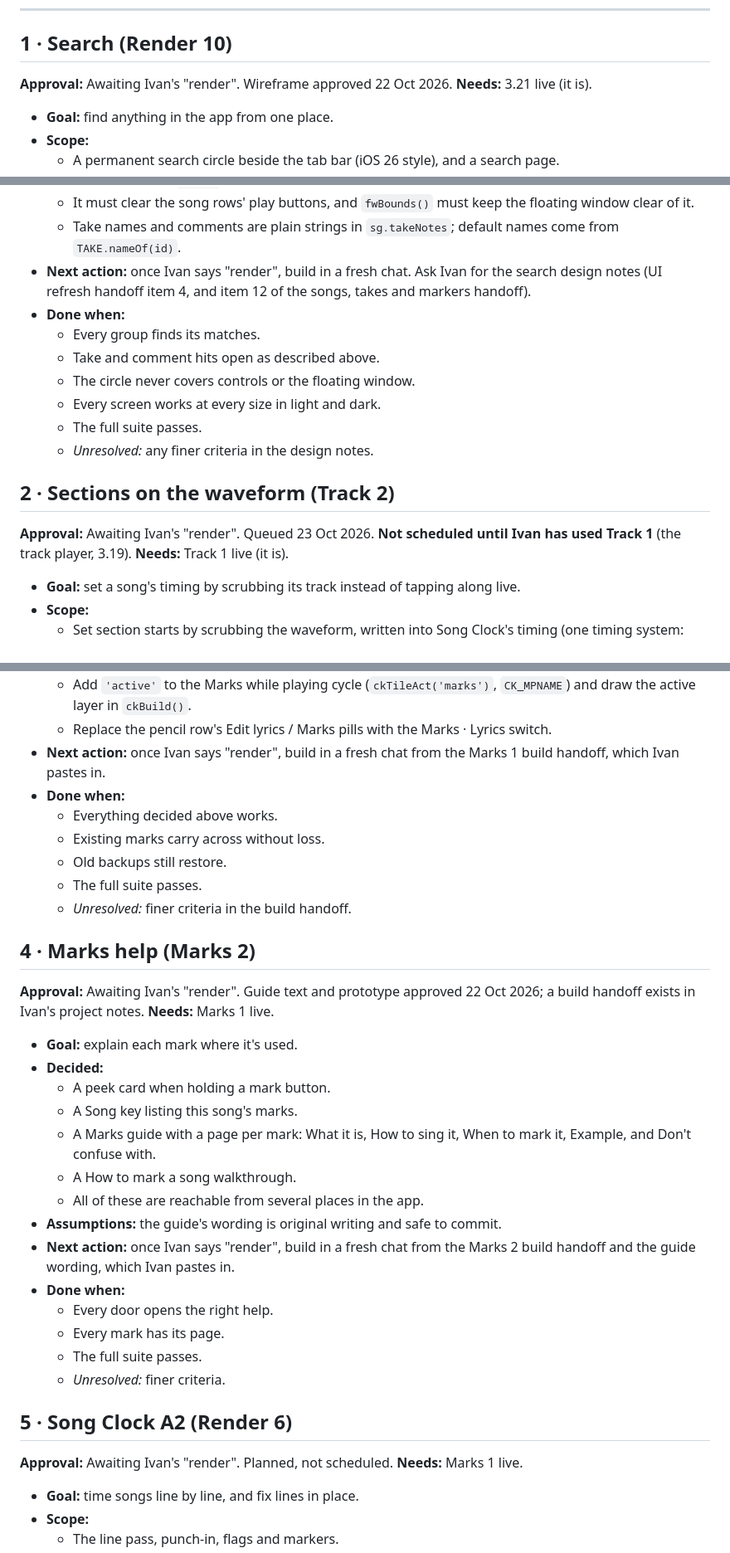
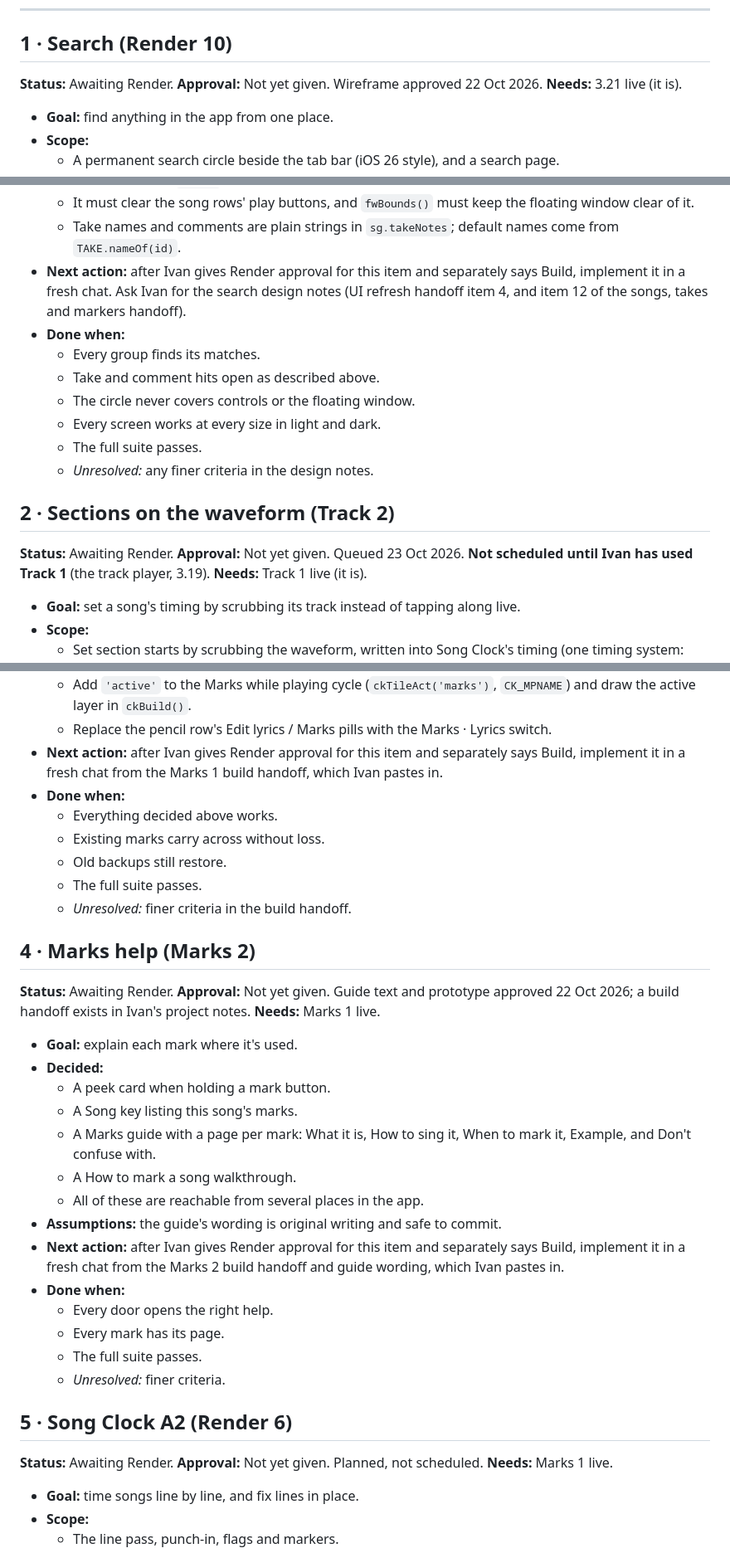
Before and after one commit to imperialfox/Vocal-Sessions, a Markdown page: RENDER_QUEUE.md, 3 parts joined by grey strips. Shown at 83% size. Drawn GitHub-style.

Commit message:
Separate Render approval from Build execution

```diff
--- a/RENDER_QUEUE.md
+++ b/RENDER_QUEUE.md
@@ -21,7 +21,7 @@ Every item also follows [MAINTAINING.md](MAINTAINING.md): its [tests](MAINTAININ
 
 ## 1 · Search (Render 10)
 
-**Approval:** Awaiting Ivan's "render". Wireframe approved 22 Oct 2026.
+**Status:** Awaiting Render. **Approval:** Not yet given. Wireframe approved 22 Oct 2026.
 **Needs:** 3.21 live (it is).
 
 - **Goal:** find anything in the app from one place.
@@ -44,7 +44,7 @@ Every item also follows [MAINTAINING.md](MAINTAINING.md): its [tests](MAINTAININ
   - The circle isn't a `TABS()` entry.
   - It must clear the song rows' play buttons, and `fwBounds()` must keep the floating window clear of it.
   - Take names and comments are plain strings in `sg.takeNotes`; default names come from `TAKE.nameOf(id)`.
-- **Next action:** once Ivan says "render", build in a fresh chat. Ask Ivan for the search design notes (UI refresh handoff item 4, and item 12 of the songs, takes and markers handoff).
+- **Next action:** after Ivan gives Render approval for this item and separately says Build, implement it in a fresh chat. Ask Ivan for the search design notes (UI refresh handoff item 4, and item 12 of the songs, takes and markers handoff).
 - **Done when:**
   - Every group finds its matches.
   - Take and comment hits open as described above.
@@ -55,7 +55,7 @@ Every item also follows [MAINTAINING.md](MAINTAINING.md): its [tests](MAINTAININ
 
 ## 2 · Sections on the waveform (Track 2)
 
-**Approval:** Awaiting Ivan's "render". Queued 23 Oct 2026. **Not scheduled until Ivan has used Track 1** (the track player, 3.19).
+**Status:** Awaiting Render. **Approval:** Not yet given. Queued 23 Oct 2026. **Not scheduled until Ivan has used Track 1** (the track player, 3.19).
 **Needs:** Track 1 live (it is).
 
 - **Goal:** set a song's timing by scrubbing its track instead of tapping along live.
@@ -110,7 +110,7 @@ Every item also follows [MAINTAINING.md](MAINTAINING.md): its [tests](MAINTAININ
 - **Notes from earlier builds:**
   - Add `'active'` to the Marks while playing cycle (`ckTileAct('marks')`, `CK_MPNAME`) and draw the active layer in `ckBuild()`.
   - Replace the pencil row's Edit lyrics / Marks pills with the Marks · Lyrics switch.
-- **Next action:** once Ivan says "render", build in a fresh chat from the Marks 1 build handoff, which Ivan pastes in.
+- **Next action:** after Ivan gives Render approval for this item and separately says Build, implement it in a fresh chat from the Marks 1 build handoff, which Ivan pastes in.
 - **Done when:**
   - Everything decided above works.
   - Existing marks carry across without loss.
@@ -120,7 +120,7 @@ Every item also follows [MAINTAINING.md](MAINTAINING.md): its [tests](MAINTAININ
 
 ## 4 · Marks help (Marks 2)
 
-**Approval:** Awaiting Ivan's "render". Guide text and prototype approved 22 Oct 2026; a build handoff exists in Ivan's project notes.
+**Status:** Awaiting Render. **Approval:** Not yet given. Guide text and prototype approved 22 Oct 2026; a build handoff exists in Ivan's project notes.
 **Needs:** Marks 1 live.
 
 - **Goal:** explain each mark where it's used.
@@ -131,7 +131,7 @@ Every item also follows [MAINTAINING.md](MAINTAINING.md): its [tests](MAINTAININ
   - A How to mark a song walkthrough.
   - All of these are reachable from several places in the app.
 - **Assumptions:** the guide's wording is original writing and safe to commit.
-- **Next action:** once Ivan says "render", build in a fresh chat from the Marks 2 build handoff and the guide wording, which Ivan pastes in.
+- **Next action:** after Ivan gives Render approval for this item and separately says Build, implement it in a fresh chat from the Marks 2 build handoff and guide wording, which Ivan pastes in.
 - **Done when:**
   - Every door opens the right help.
   - Every mark has its page.
@@ -140,7 +140,7 @@ Every item also follows [MAINTAINING.md](MAINTAINING.md): its [tests](MAINTAININ
 
 ## 5 · Song Clock A2 (Render 6)
 
-**Approval:** Awaiting Ivan's "render". Planned, not scheduled.
+**Status:** Awaiting Render. **Approval:** Not yet given. Planned, not scheduled.
 **Needs:** Marks 1 live.
 
 - **Goal:** time songs line by line, and fix lines in place.
```
Also changed, not shown: other parts of RENDER_QUEUE.md (+4 -4 lines).
